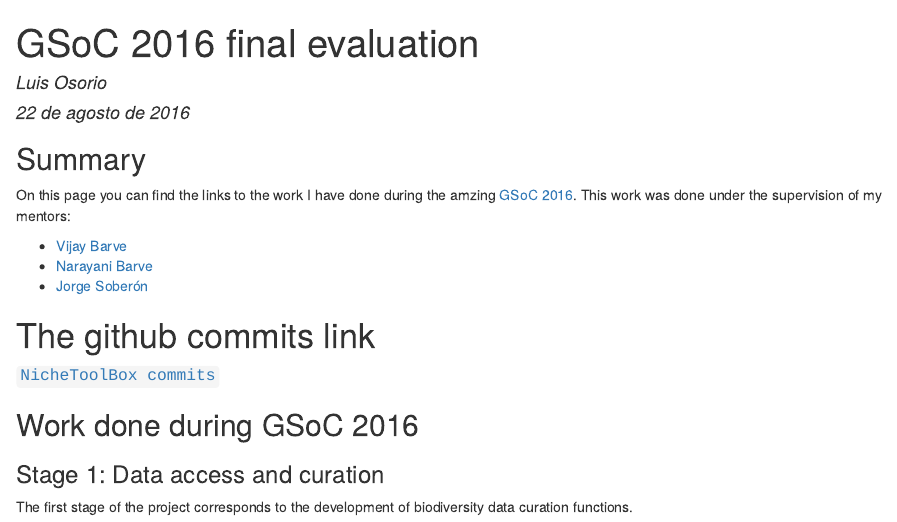
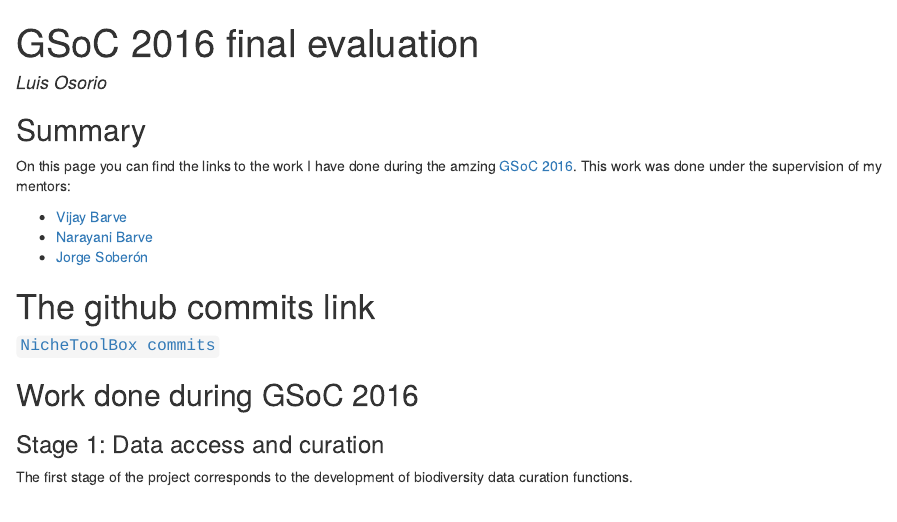
Before and after one commit to luismurao/luismurao.github.io, an R Markdown document (GSoC/gsoc_final_eval.Rmd): the page in a window 1100 px wide, from its top. The pictures show the output file GSoC/gsoc_final_eval.html that the author committed with the source, opened offline.

Commit message:
modify links

```diff
--- a/GSoC/gsoc_final_eval.Rmd
+++ b/GSoC/gsoc_final_eval.Rmd
@@ -1,7 +1,6 @@
 ---
 title: "GSoC 2016 final evaluation"
 author: "Luis Osorio"
-date: "22 de agosto de 2016"
 output: html_document
 ---
 
```
Also changed, not shown: GSoC/gsoc_final_eval.html.
